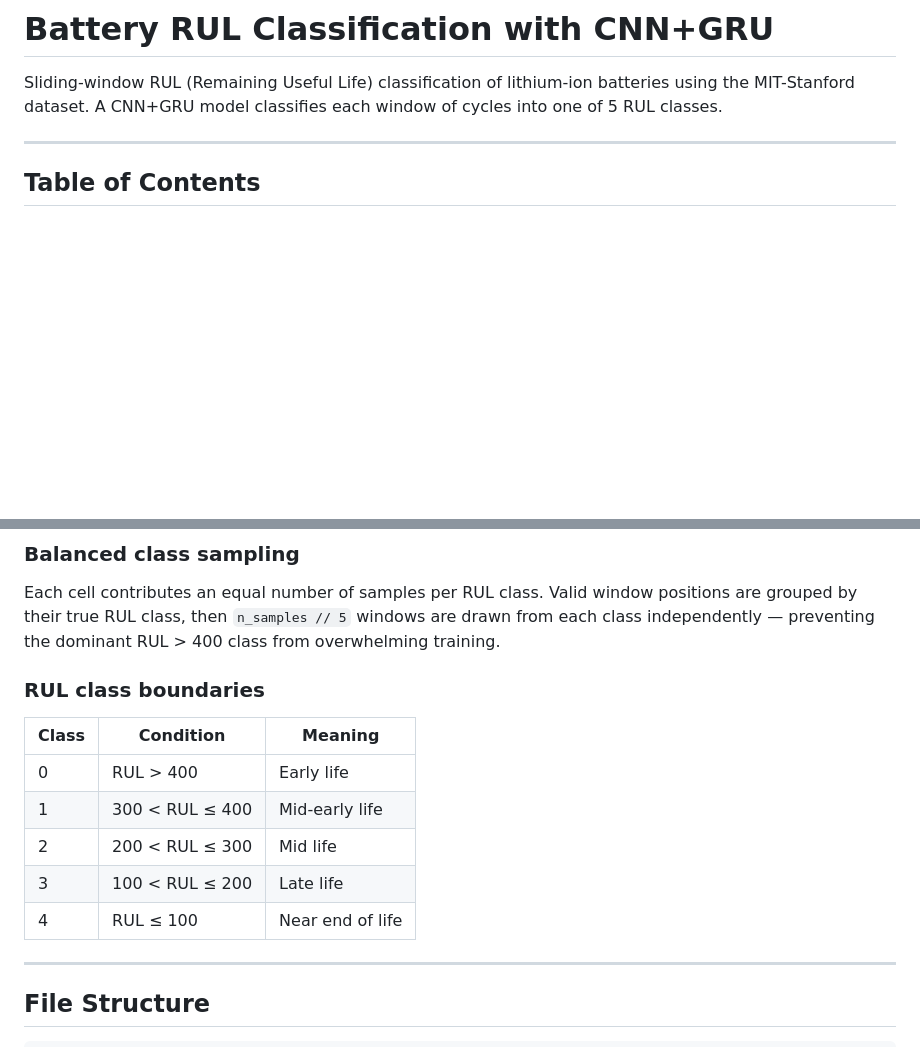
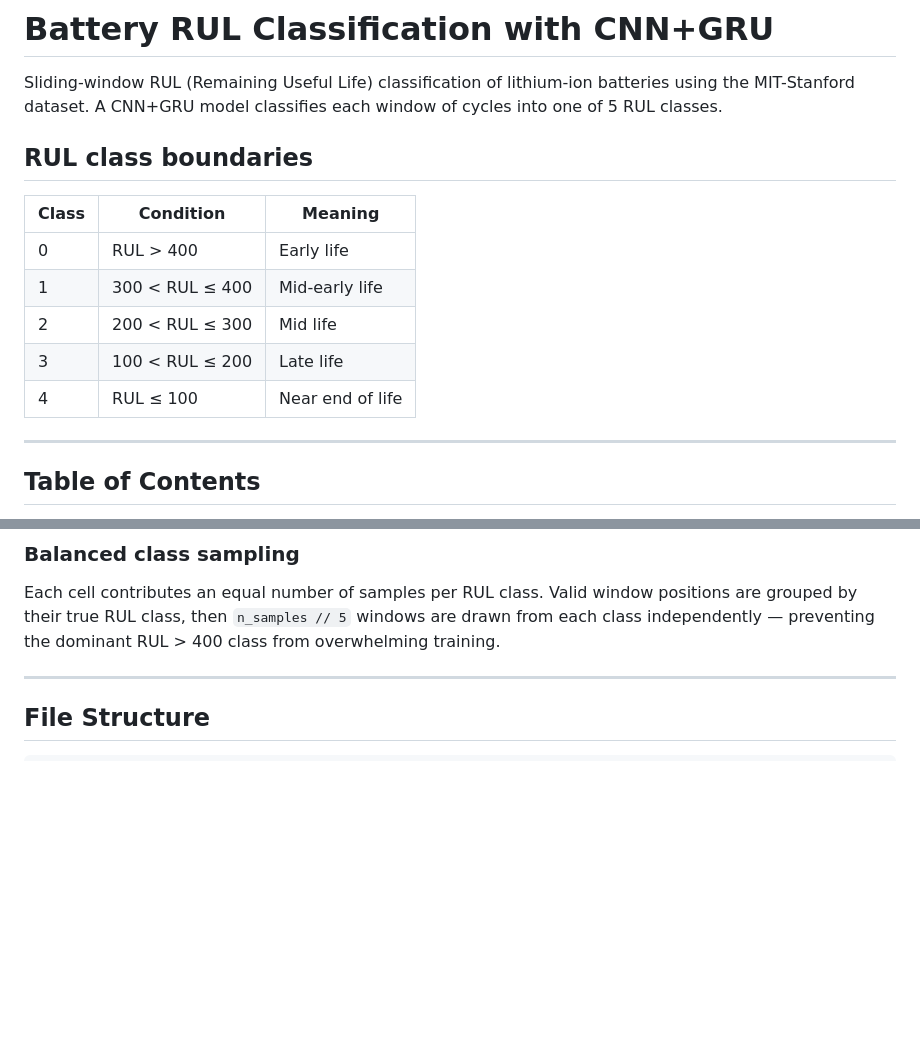
Before and after one commit to PhanLeSon03/battery_estimation, a Markdown page: README.md, 2 parts joined by grey strips. Drawn GitHub-style; blank space fills up the shorter version.

```diff
--- a/README.md
+++ b/README.md
@@ -1,6 +1,17 @@
 # Battery RUL Classification with CNN+GRU
 
 Sliding-window RUL (Remaining Useful Life) classification of lithium-ion batteries using the MIT-Stanford dataset. A CNN+GRU model classifies each window of cycles into one of 5 RUL classes.
+
+## RUL class boundaries
+
+| Class | Condition | Meaning |
+|-------|-----------|---------|
+| 0 | RUL > 400 | Early life |
+| 1 | 300 < RUL ≤ 400 | Mid-early life |
+| 2 | 200 < RUL ≤ 300 | Mid life |
+| 3 | 100 < RUL ≤ 200 | Late life |
+| 4 | RUL ≤ 100 | Near end of life |
+
 
 ---
 
@@ -173,16 +233,6 @@ dQ[c] = Qdlin[c] - Qdlin[ref=9]
 ### Balanced class sampling
 Each cell contributes an equal number of samples per RUL class. Valid window positions are grouped by their true RUL class, then `n_samples // 5` windows are drawn from each class independently — preventing the dominant RUL > 400 class from overwhelming training.
 
-### RUL class boundaries
-
-| Class | Condition | Meaning |
-|-------|-----------|---------|
-| 0 | RUL > 400 | Early life |
-| 1 | 300 < RUL ≤ 400 | Mid-early life |
-| 2 | 200 < RUL ≤ 300 | Mid life |
-| 3 | 100 < RUL ≤ 200 | Late life |
-| 4 | RUL ≤ 100 | Near end of life |
-
 ---
 
 ## File Structure
```
Also changed, not shown: other parts of README.md (+52 -3 lines).
